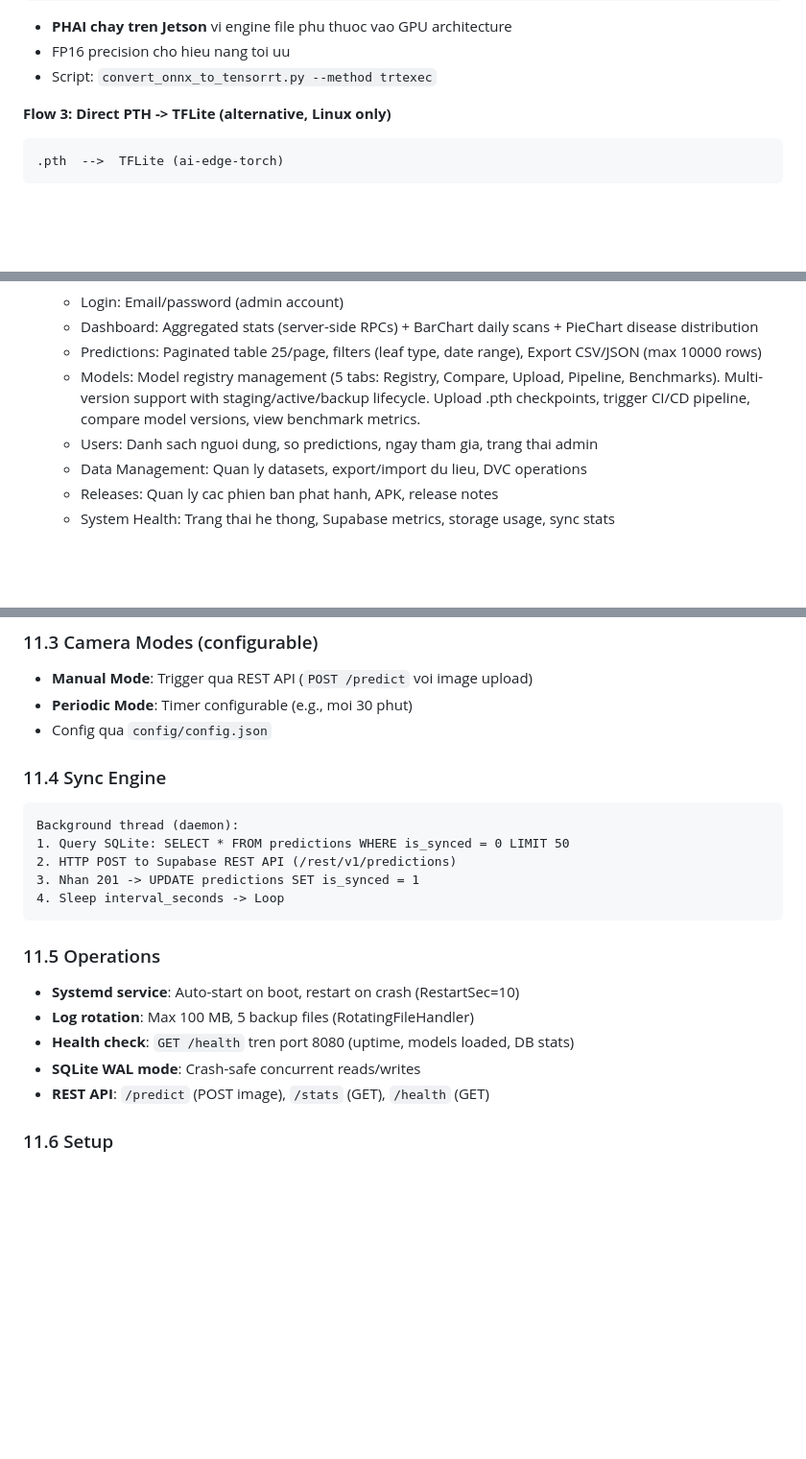
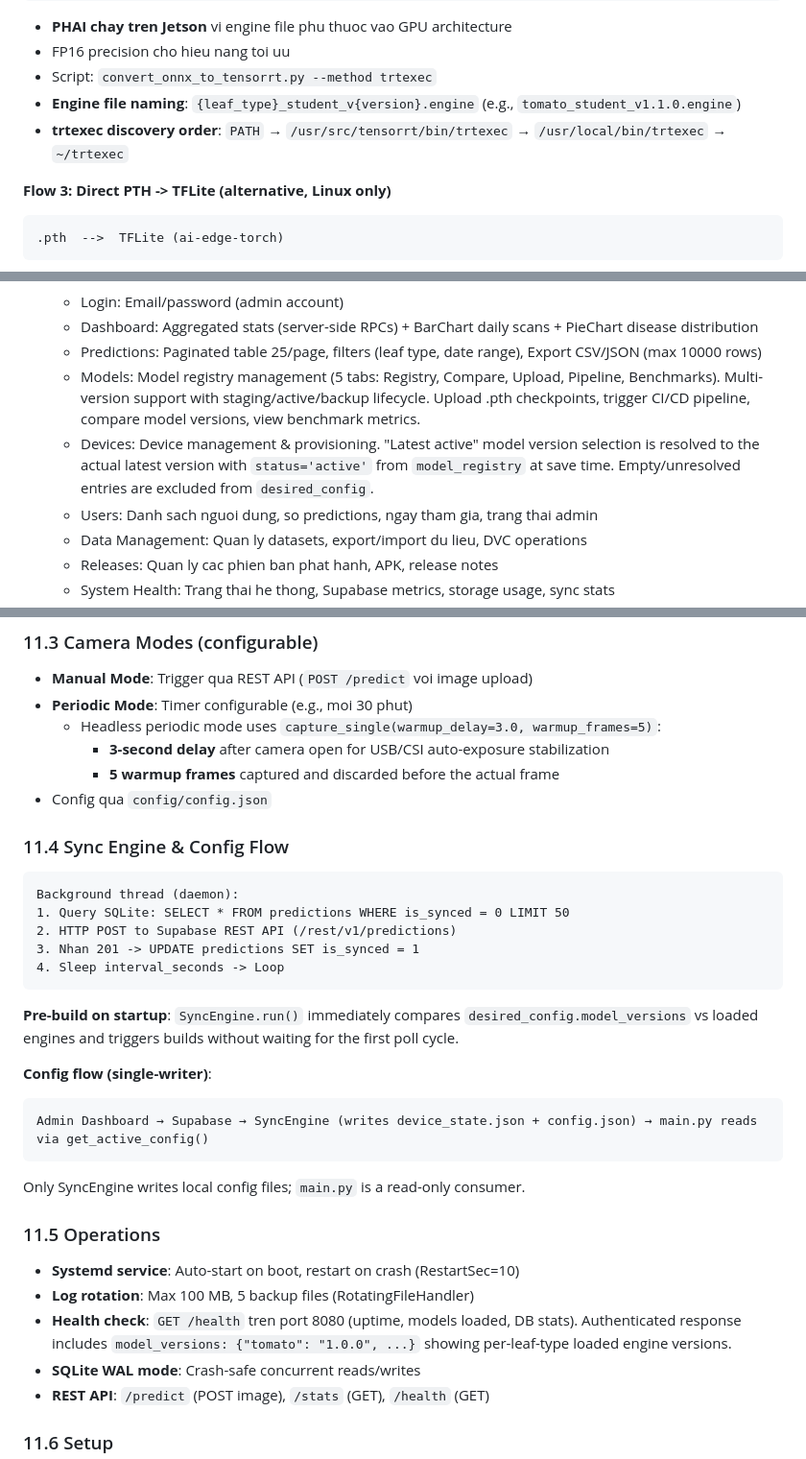
Before and after one commit to zoe141004/agrikd-app, a Markdown page: docs/technical/project_instruction.md, 3 parts joined by grey strips. Shown at 96% size. Rendered like a GitHub page; blank space fills up the shorter version.

Commit message:
docs: update project_instruction with recent Jetson & admin changes
- Camera warmup: capture_single(warmup_delay=3.0, warmup_frames=5) for USB/CSI
- Admin Devices: 'Latest active' resolved to actual version at save time
- Engine file naming: {leaf_type}_student_v{version}.engine
- trtexec discovery order: PATH, /usr/src/tensorrt/bin, /usr/local/bin, ~/
- SyncEngine pre-build: immediate desired_config check on startup
- Health API: authenticated /health returns model_versions map
- Config flow: single-writer Admin->Supabase->SyncEngine->main.py

Co-authored-by: Copilot <223556219+Copilot@users.noreply.github.com>

````diff
--- a/docs/technical/project_instruction.md
+++ b/docs/technical/project_instruction.md
@@ -280,6 +280,8 @@ app/
 - **PHAI chay tren Jetson** vi engine file phu thuoc vao GPU architecture
 - FP16 precision cho hieu nang toi uu
 - Script: `convert_onnx_to_tensorrt.py --method trtexec`
+- **Engine file naming**: `{leaf_type}_student_v{version}.engine` (e.g., `tomato_student_v1.1.0.engine`)
+- **trtexec discovery order**: `PATH` → `/usr/src/tensorrt/bin/trtexec` → `/usr/local/bin/trtexec` → `~/trtexec`
 
 **Flow 3: Direct PTH -> TFLite (alternative, Linux only)**
 ```
@@ -817,6 +819,7 @@ CREATE INDEX idx_sync_queue_status ON sync_queue(status);
   - Dashboard: Aggregated stats (server-side RPCs) + BarChart daily scans + PieChart disease distribution
   - Predictions: Paginated table 25/page, filters (leaf type, date range), Export CSV/JSON (max 10000 rows)
   - Models: Model registry management (5 tabs: Registry, Compare, Upload, Pipeline, Benchmarks). Multi-version support with staging/active/backup lifecycle. Upload .pth checkpoints, trigger CI/CD pipeline, compare model versions, view benchmark metrics.
+  - Devices: Device management & provisioning. "Latest active" model version selection is resolved to the actual latest version with `status='active'` from `model_registry` at save time. Empty/unresolved entries are excluded from `desired_config`.
   - Users: Danh sach nguoi dung, so predictions, ngay tham gia, trang thai admin
   - Data Management: Quan ly datasets, export/import du lieu, DVC operations
   - Releases: Quan ly cac phien ban phat hanh, APK, release notes
@@ -933,9 +936,12 @@ Camera (USB/CSI) -> Capture frame
 ### 11.3 Camera Modes (configurable)
 - **Manual Mode**: Trigger qua REST API (`POST /predict` voi image upload)
 - **Periodic Mode**: Timer configurable (e.g., moi 30 phut)
+  - Headless periodic mode uses `capture_single(warmup_delay=3.0, warmup_frames=5)`:
+    - **3-second delay** after camera open for USB/CSI auto-exposure stabilization
+    - **5 warmup frames** captured and discarded before the actual frame
 - Config qua `config/config.json`
 
-### 11.4 Sync Engine
+### 11.4 Sync Engine & Config Flow
 ```
 Background thread (daemon):
 1. Query SQLite: SELECT * FROM predictions WHERE is_synced = 0 LIMIT 50
@@ -944,10 +950,18 @@ Background thread (daemon):
 4. Sleep interval_seconds -> Loop
 ```
 
+**Pre-build on startup**: `SyncEngine.run()` immediately compares `desired_config.model_versions` vs loaded engines and triggers builds without waiting for the first poll cycle.
+
+**Config flow (single-writer)**:
+```
+Admin Dashboard → Supabase → SyncEngine (writes device_state.json + config.json) → main.py reads via get_active_config()
+```
+Only SyncEngine writes local config files; `main.py` is a read-only consumer.
+
 ### 11.5 Operations
 - **Systemd service**: Auto-start on boot, restart on crash (RestartSec=10)
 - **Log rotation**: Max 100 MB, 5 backup files (RotatingFileHandler)
-- **Health check**: `GET /health` tren port 8080 (uptime, models loaded, DB stats)
+- **Health check**: `GET /health` tren port 8080 (uptime, models loaded, DB stats). Authenticated response includes `model_versions: {"tomato": "1.0.0", ...}` showing per-leaf-type loaded engine versions.
 - **SQLite WAL mode**: Crash-safe concurrent reads/writes
 - **REST API**: `/predict` (POST image), `/stats` (GET), `/health` (GET)
 
````
